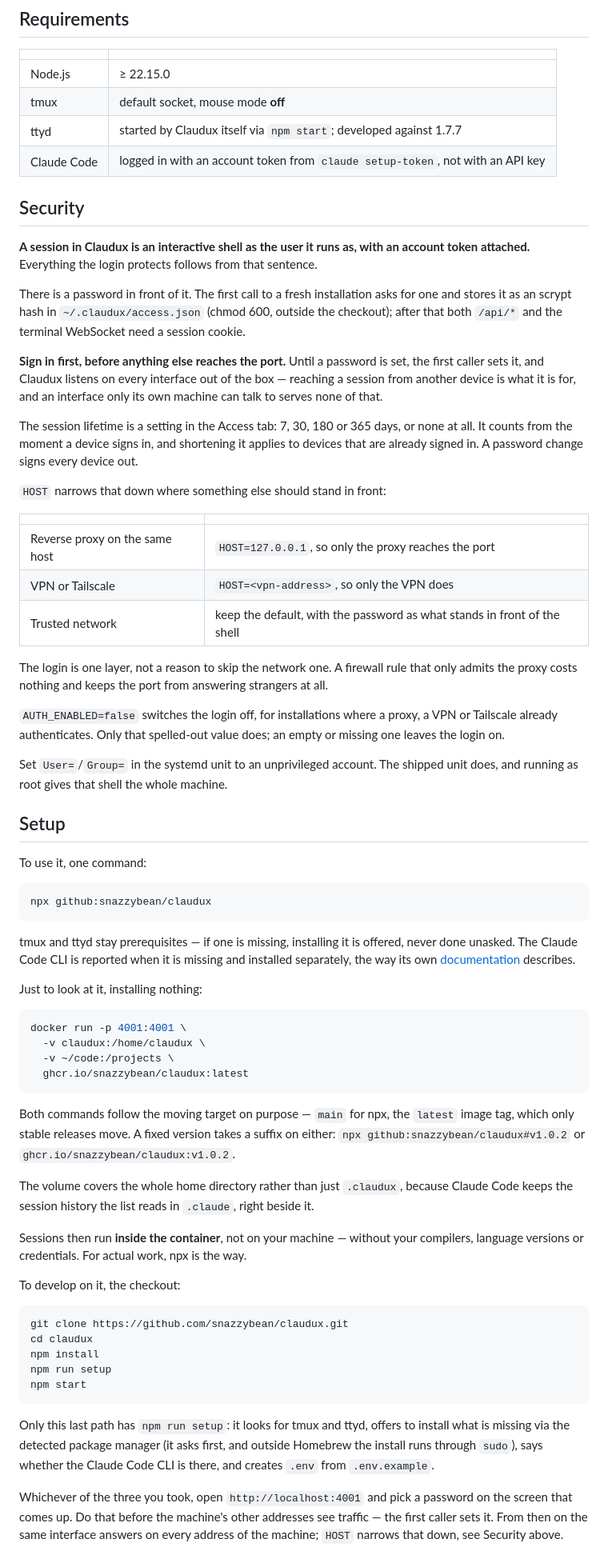
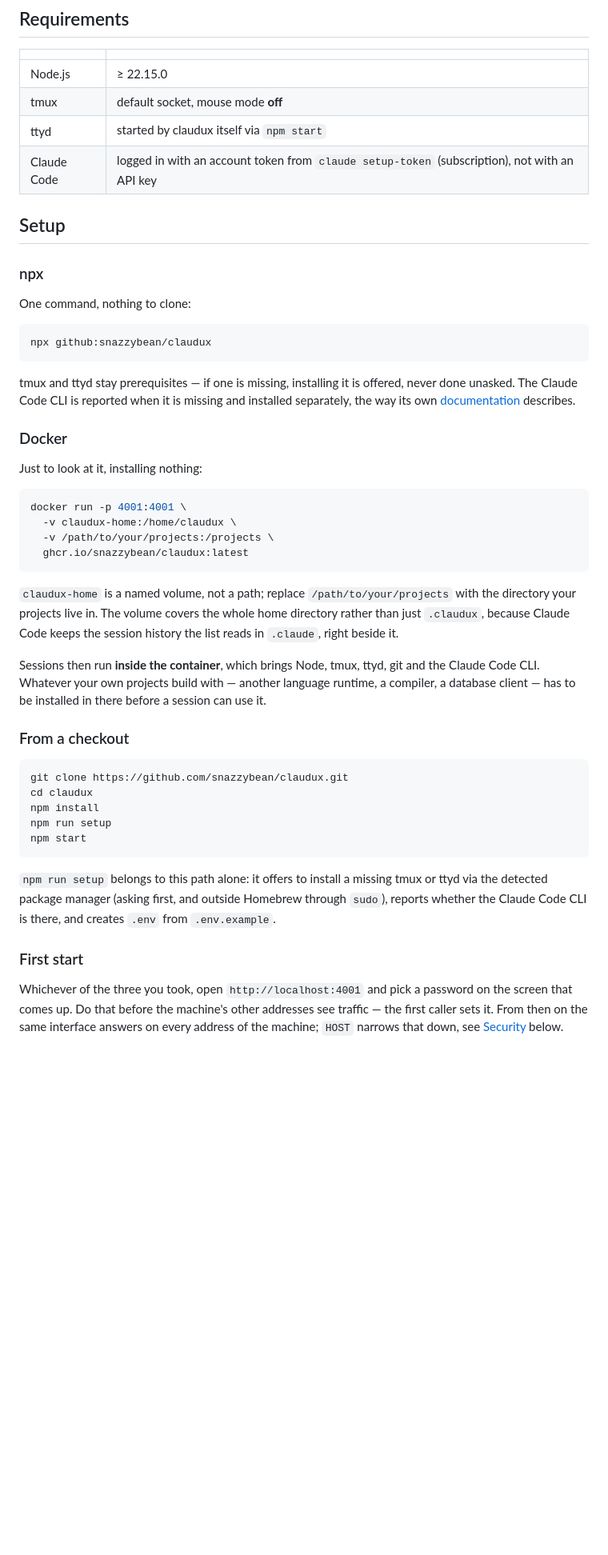
Before and after one commit to snazzybean/claudux, a Markdown page: README.md, the part around one of its changes. Shown at 80% size. GitHub-like rendering; blank space fills up the shorter version.

````diff
--- a/README.md
+++ b/README.md
@@ -44,52 +52,14 @@ here rather than being left to the browser.
 |---|---|
 | Node.js | ≥ 22.15.0 |
 | tmux | default socket, mouse mode **off** |
-| ttyd | started by Claudux itself via `npm start`; developed against 1.7.7 |
-| Claude Code | logged in with an account token from `claude setup-token`, not with an API key |
-
-## Security
-
-**A session in Claudux is an interactive shell as the user it runs as, with
-an account token attached.** Everything the login protects follows from that
-sentence.
-
-There is a password in front of it. The first call to a fresh installation
-asks for one and stores it as an scrypt hash in `~/.claudux/access.json`
-(chmod 600, outside the checkout); after that both `/api/*` and the terminal
-WebSocket need a session cookie.
-
-**Sign in first, before anything else reaches the port.** Until a password is
-set, the first caller sets it, and Claudux listens on every interface out of
-the box — reaching a session from another device is what it is for, and an
-interface only its own machine can talk to serves none of that.
-
-The session lifetime is a setting in the Access tab: 7, 30, 180 or 365 days,
-or none at all. It counts from the moment a device signs in, and shortening
-it applies to devices that are already signed in. A password change signs
-every device out.
-
-`HOST` narrows that down where something else should stand in front:
-
-| | |
-|---|---|
-| Reverse proxy on the same host | `HOST=127.0.0.1`, so only the proxy reaches the port |
-| VPN or Tailscale | `HOST=<vpn-address>`, so only the VPN does |
-| Trusted network | keep the default, with the password as what stands in front of the shell |
-
-The login is one layer, not a reason to skip the network one. A firewall rule
-that only admits the proxy costs nothing and keeps the port from answering
-strangers at all.
-
-`AUTH_ENABLED=false` switches the login off, for installations where a proxy,
-a VPN or Tailscale already authenticates. Only that spelled-out value does;
-an empty or missing one leaves the login on.
-
-Set `User=`/`Group=` in the systemd unit to an unprivileged account. The
-shipped unit does, and running as root gives that shell the whole machine.
+| ttyd | started by claudux itself via `npm start` |
+| Claude Code | logged in with an account token from `claude setup-token` (subscription), not with an API key |
 
 ## Setup
 
-To use it, one command:
+### npx
+
+One command, nothing to clone:
 
 ```sh
 npx github:snazzybean/claudux
@@ -100,29 +70,28 @@ offered, never done unasked. The Claude Code CLI is reported when it is
 missing and installed separately, the way its own
 [documentation](https://docs.claude.com/claude-code) describes.
 
+### Docker
+
 Just to look at it, installing nothing:
 
 ```sh
 docker run -p 4001:4001 \
-  -v claudux:/home/claudux \
-  -v ~/code:/projects \
+  -v claudux-home:/home/claudux \
+  -v /path/to/your/projects:/projects \
   ghcr.io/snazzybean/claudux:latest
 ```
 
-Both commands follow the moving target on purpose — `main` for npx, the
-`latest` image tag, which only stable releases move. A fixed version takes a
-suffix on either: `npx github:snazzybean/claudux#v1.0.2` or
-`ghcr.io/snazzybean/claudux:v1.0.2`.
+`claudux-home` is a named volume, not a path; replace
+`/path/to/your/projects` with the directory your projects live in. The volume
+covers the whole home directory rather than just `.claudux`, because Claude
+Code keeps the session history the list reads in `.claude`, right beside it.
 
-The volume covers the whole home directory rather than just `.claudux`,
-because Claude Code keeps the session history the list reads in `.claude`,
-right beside it.
+Sessions then run **inside the container**, which brings Node, tmux, ttyd, git
+and the Claude Code CLI. Whatever your own projects build with — another
+language runtime, a compiler, a database client — has to be installed in there
+before a session can use it.
 
-Sessions then run **inside the container**, not on your machine — without
-your compilers, language versions or credentials. For actual work, npx is
-the way.
-
-To develop on it, the checkout:
+### From a checkout
 
 ```sh
 git clone https://github.com/snazzybean/claudux.git
@@ -132,14 +101,16 @@ npm run setup
 npm start
 ```
 
-Only this last path has `npm run setup`: it looks for tmux and ttyd, offers
-to install what is missing via the detected package manager (it asks first,
-and outside Homebrew the install runs through `sudo`), says whether the
-Claude Code CLI is there, and creates `.env` from `.env.example`.
+`npm run setup` belongs to this path alone: it offers to install a missing
+tmux or ttyd via the detected package manager (asking first, and outside
+Homebrew through `sudo`), reports whether the Claude Code CLI is there, and
+creates `.env` from `.env.example`.
+
+### First start
 
 Whichever of the three you took, open `http://localhost:4001` and pick a
 password on the screen that comes up. Do that before the machine's other
 addresses see traffic — the first caller sets it. From then on the same
 interface answers on every address of the machine; `HOST` narrows that down,
-see Security above.
+see [Security](#security) below.
 
````
Also changed, not shown: other parts of README.md (+59 -97 lines).
